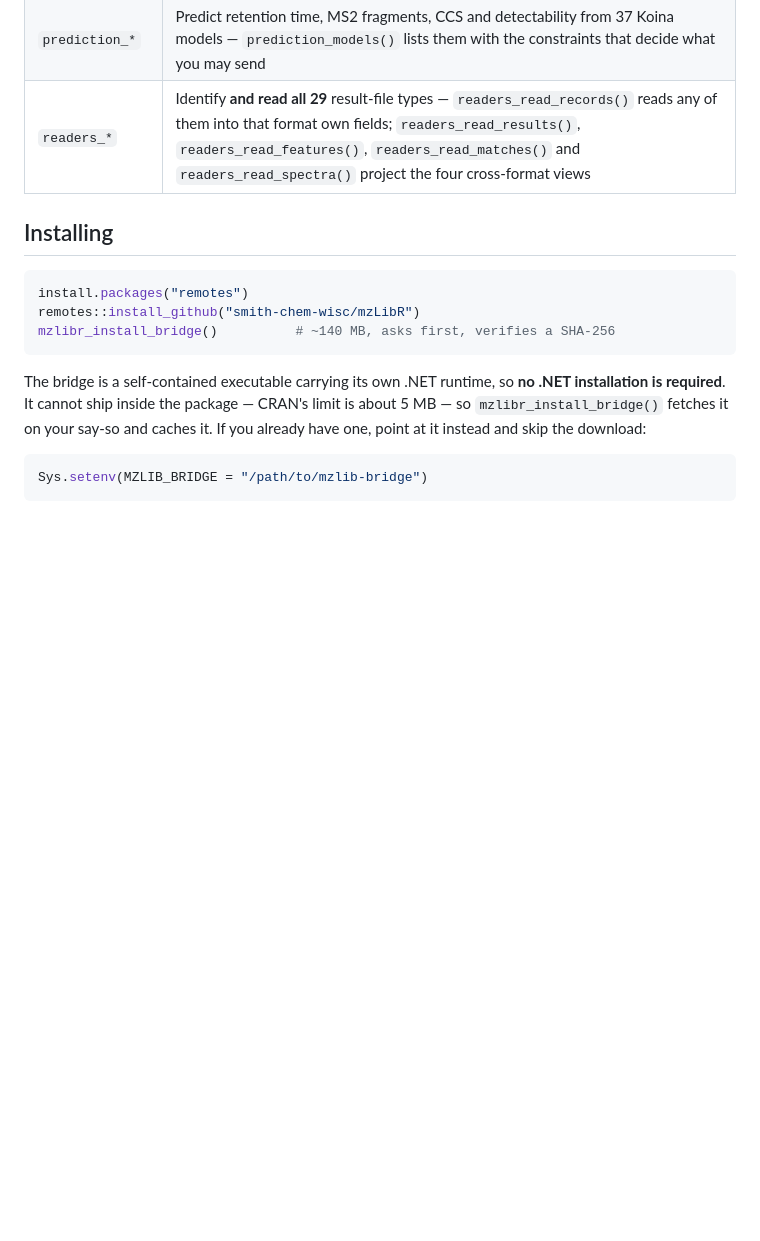
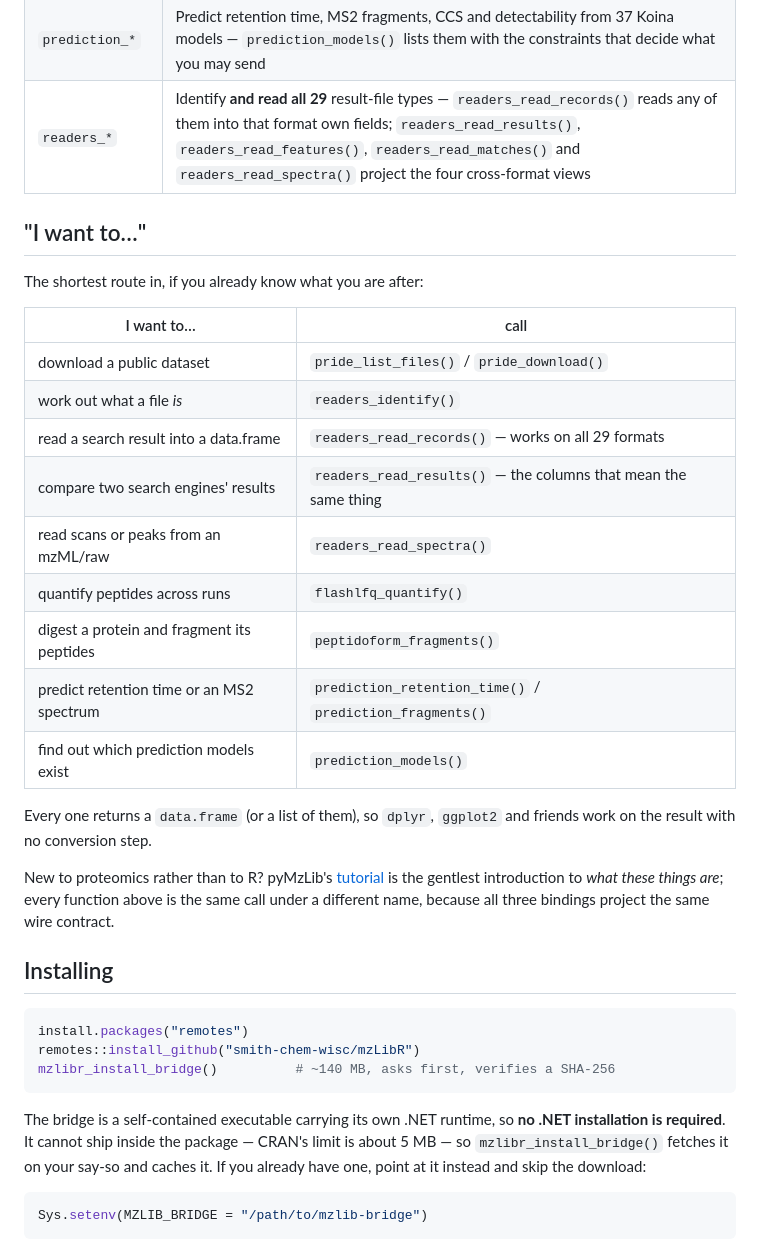
Before and after one commit to smith-chem-wisc/mzLibR, a Markdown page: README.md, the part around the change. GitHub-like rendering; blank space fills up the shorter version.

Commit message:
docs: add a task-oriented index to the README
"Which function do I call" was answerable only by reading the whole README.
A table from task to call fixes that, notes that everything comes back as a
data.frame so the tidyverse works on it directly, and points the other kind
of newcomer - fluent in R, new to proteomics - at pyMzLib's tutorial rather
than duplicating a page that would then drift.

Co-Authored-By: Claude Opus 5 (1M context) <noreply@anthropic.com>
Claude-Session: https://claude.ai/code/session_01RSXyFf7ztpohXsRJ1vf2Ub

```diff
--- a/README.md
+++ b/README.md
@@ -28,6 +28,30 @@ transfers <- flashlfq_mbr_peaks(quant)              # read peaks, never the pept
 | `flashlfq_*` | Label-free quantification with match-between-runs |
 | `prediction_*` | Predict retention time, MS2 fragments, CCS and detectability from 37 Koina models — `prediction_models()` lists them with the constraints that decide what you may send |
 | `readers_*` | Identify **and read all 29** result-file types — `readers_read_records()` reads any of them into that format own fields; `readers_read_results()`, `readers_read_features()`, `readers_read_matches()` and `readers_read_spectra()` project the four cross-format views |
+
+## "I want to…"
+
+The shortest route in, if you already know what you are after:
+
+| I want to… | call |
+|---|---|
+| download a public dataset | `pride_list_files()` / `pride_download()` |
+| work out what a file *is* | `readers_identify()` |
+| read a search result into a data.frame | `readers_read_records()` — works on all 29 formats |
+| compare two search engines' results | `readers_read_results()` — the columns that mean the same thing |
+| read scans or peaks from an mzML/raw | `readers_read_spectra()` |
+| quantify peptides across runs | `flashlfq_quantify()` |
+| digest a protein and fragment its peptides | `peptidoform_fragments()` |
+| predict retention time or an MS2 spectrum | `prediction_retention_time()` / `prediction_fragments()` |
+| find out which prediction models exist | `prediction_models()` |
+
+Every one returns a `data.frame` (or a list of them), so `dplyr`, `ggplot2` and friends work on
+the result with no conversion step.
+
+New to proteomics rather than to R? pyMzLib's
+[tutorial](https://smith-chem-wisc.github.io/pyMzLib/tutorial/) is the gentlest introduction to
+*what these things are*; every function above is the same call under a different name, because all
+three bindings project the same wire contract.
 
 ## Installing
 
```
